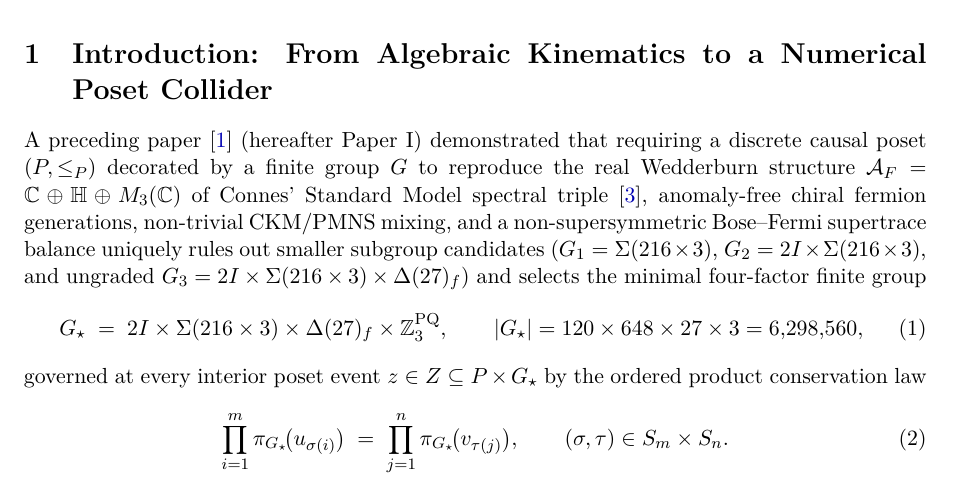
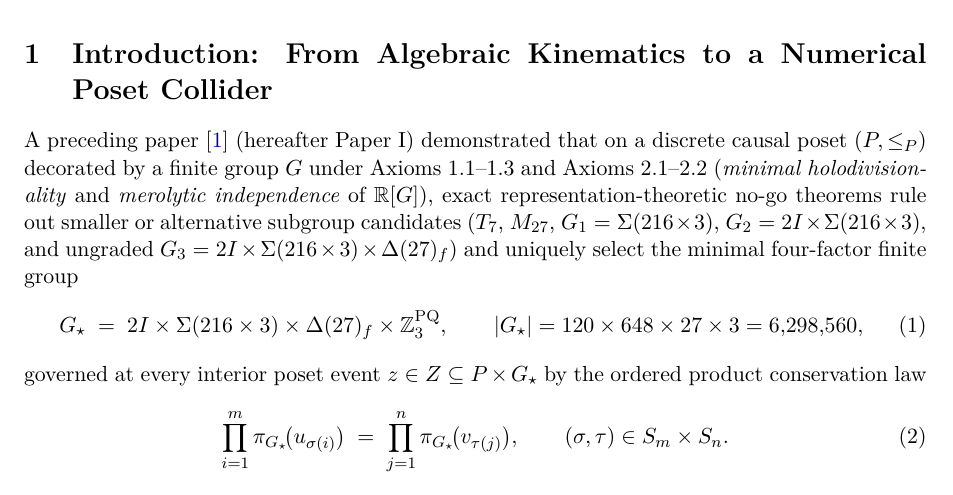
Before and after one commit to hjoest/discrete_fundamental_physics, a LaTeX paper (docs/paper2.tex): part of page 2 of 14, cut so that both start at the same text. Compiled offline with pdfLaTeX.

Commit message:
Sync Paper II introduction with Axioms 2.1-2.2 of Paper I

```diff
--- a/docs/paper2.tex
+++ b/docs/paper2.tex
@@ -82,7 +82,7 @@ In this companion paper, we investigate the four foundational and perturbative o
 \section{Introduction: From Algebraic Kinematics to a Numerical Poset Collider}
 %=============================================================================
 
-A preceding paper~\cite{PaperI} (hereafter Paper~I) demonstrated that requiring a discrete causal poset $(P, \le_P)$ decorated by a finite group $G$ to reproduce the real Wedderburn structure $\mathcal{A}_F = \C \oplus \quat \oplus M_3(\C)$ of Connes' Standard Model spectral triple~\cite{ChamseddineConnes1997}, anomaly-free chiral fermion generations, non-trivial CKM/PMNS mixing, and a non-supersymmetric Bose--Fermi supertrace balance uniquely rules out smaller subgroup candidates ($G_1 = \Sigma(216 \times 3)$, $G_2 = 2I \times \Sigma(216 \times 3)$, and ungraded $\Gthree = 2I \times \Sigma(216 \times 3) \times \Delta(27)_f$) and selects the minimal four-factor finite group
+A preceding paper~\cite{PaperI} (hereafter Paper~I) demonstrated that on a discrete causal poset $(P, \le_P)$ decorated by a finite group $G$ under Axioms~1.1--1.3 and Axioms~2.1--2.2 (\emph{minimal holodivisionality} and \emph{merolytic independence} of $\R[G]$), exact representation-theoretic no-go theorems rule out smaller or alternative subgroup candidates ($T_7$, $M_{27}$, $G_1 = \Sigma(216 \times 3)$, $G_2 = 2I \times \Sigma(216 \times 3)$, and ungraded $\Gthree = 2I \times \Sigma(216 \times 3) \times \Delta(27)_f$) and uniquely select the minimal four-factor finite group
 \begin{equation}
 \label{eq:gstar_def}
 \Gstar \;=\; 2I \times \Sigma(216 \times 3) \times \Delta(27)_f \times \Z_3^{\mathrm{PQ}}, \qquad |\Gstar| = 120 \times 648 \times 27 \times 3 = 6{,}298{,}560,
```
Also changed, not shown: docs/paper2.pdf.
